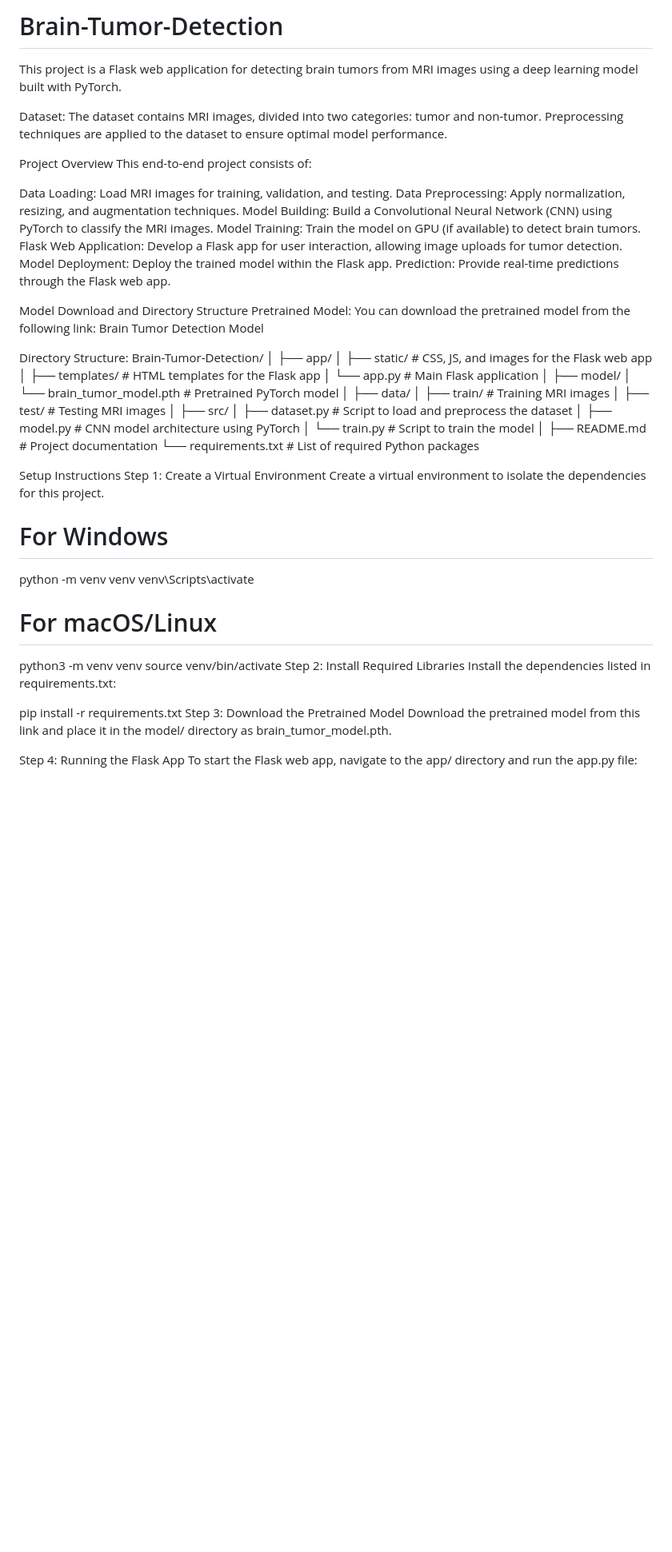
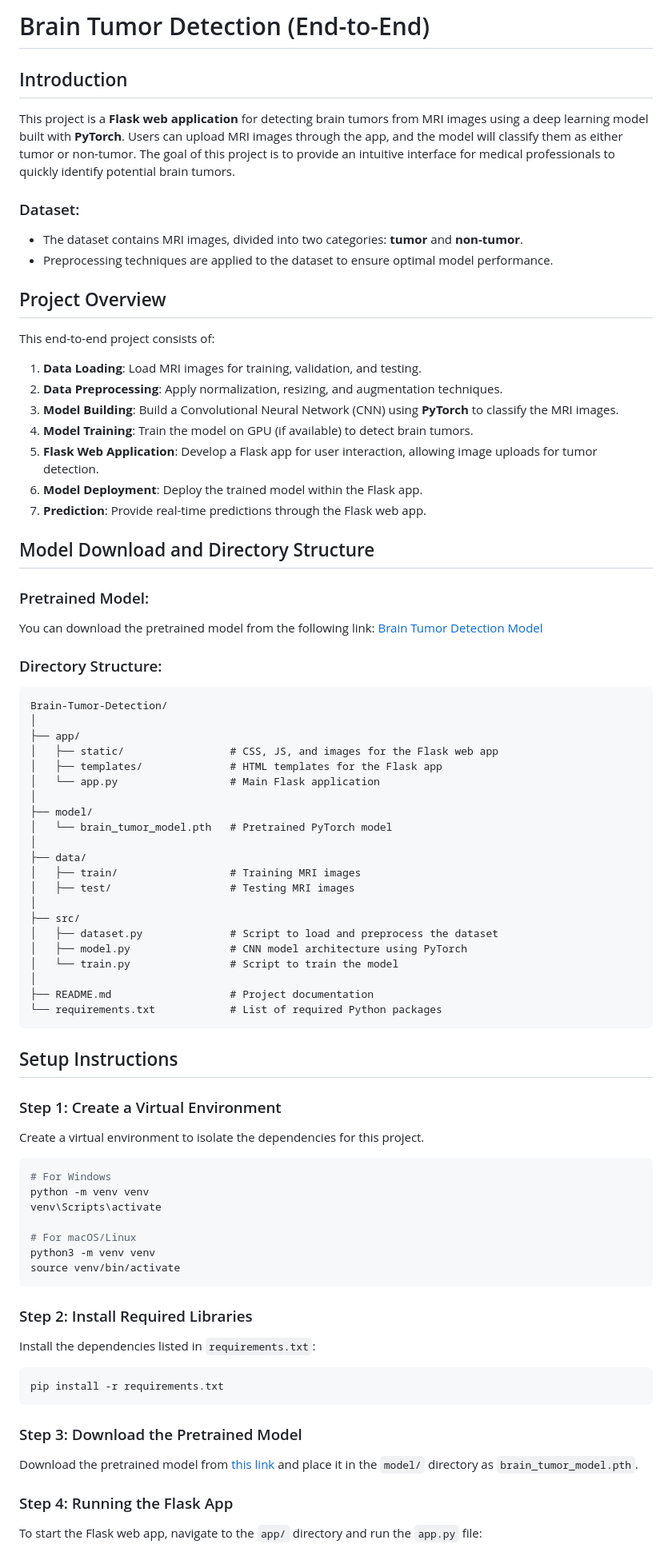
Before and after one commit to DishaChakraborty-11/Brain-Tumor-Detection, a Markdown page: README.md, the part around the change printed below. Shown: that part at 80% size. Drawn GitHub-style; blank space fills up the shorter version.

Commit message:
Revise README for improved project documentation
Updated README to enhance project clarity and structure.

````diff
--- a/README.md
+++ b/README.md
@@ -1,28 +1,32 @@
-# Brain-Tumor-Detection
-This project is a Flask web application for detecting brain tumors from MRI images using a deep learning model built with PyTorch.
+# Brain Tumor Detection (End-to-End)
 
+## Introduction
 
-Dataset:
-The dataset contains MRI images, divided into two categories: tumor and non-tumor.
-Preprocessing techniques are applied to the dataset to ensure optimal model performance.
+This project is a **Flask web application** for detecting brain tumors from MRI images using a deep learning model built with **PyTorch**. Users can upload MRI images through the app, and the model will classify them as either tumor or non-tumor. The goal of this project is to provide an intuitive interface for medical professionals to quickly identify potential brain tumors.
 
-Project Overview
+### Dataset:
+- The dataset contains MRI images, divided into two categories: **tumor** and **non-tumor**.
+- Preprocessing techniques are applied to the dataset to ensure optimal model performance.
+
+## Project Overview
+
 This end-to-end project consists of:
+1. **Data Loading**: Load MRI images for training, validation, and testing.
+2. **Data Preprocessing**: Apply normalization, resizing, and augmentation techniques.
+3. **Model Building**: Build a Convolutional Neural Network (CNN) using **PyTorch** to classify the MRI images.
+4. **Model Training**: Train the model on GPU (if available) to detect brain tumors.
+5. **Flask Web Application**: Develop a Flask app for user interaction, allowing image uploads for tumor detection.
+6. **Model Deployment**: Deploy the trained model within the Flask app.
+7. **Prediction**: Provide real-time predictions through the Flask web app.
 
-Data Loading: Load MRI images for training, validation, and testing.
-Data Preprocessing: Apply normalization, resizing, and augmentation techniques.
-Model Building: Build a Convolutional Neural Network (CNN) using PyTorch to classify the MRI images.
-Model Training: Train the model on GPU (if available) to detect brain tumors.
-Flask Web Application: Develop a Flask app for user interaction, allowing image uploads for tumor detection.
-Model Deployment: Deploy the trained model within the Flask app.
-Prediction: Provide real-time predictions through the Flask web app.
+## Model Download and Directory Structure
 
+### Pretrained Model:
+You can download the pretrained model from the following link:
+[Brain Tumor Detection Model](https://drive.google.com/file/d/1LJG_ITCWWtriLC5NPrWxIDwekWbhU_Rj/view?usp=sharing)
 
-Model Download and Directory Structure
-Pretrained Model:
-You can download the pretrained model from the following link: Brain Tumor Detection Model
-
-Directory Structure:
+### Directory Structure:
+```
 Brain-Tumor-Detection/
 │
 ├── app/
@@ -44,12 +48,15 @@ Brain-Tumor-Detection/
 │
 ├── README.md                   # Project documentation
 └── requirements.txt            # List of required Python packages
+```
 
+## Setup Instructions
 
-Setup Instructions
-Step 1: Create a Virtual Environment
+### Step 1: Create a Virtual Environment
+
 Create a virtual environment to isolate the dependencies for this project.
 
+```bash
 # For Windows
 python -m venv venv
 venv\Scripts\activate
@@ -57,15 +64,24 @@ venv\Scripts\activate
 # For macOS/Linux
 python3 -m venv venv
 source venv/bin/activate
-Step 2: Install Required Libraries
-Install the dependencies listed in requirements.txt:
+```
 
+### Step 2: Install Required Libraries
+
+Install the dependencies listed in `requirements.txt`:
+
+```bash
 pip install -r requirements.txt
-Step 3: Download the Pretrained Model
-Download the pretrained model from this link and place it in the model/ directory as brain_tumor_model.pth.
+```
 
-Step 4: Running the Flask App
-To start the Flask web app, navigate to the app/ directory and run the app.py file:
+### Step 3: Download the Pretrained Model
 
+Download the pretrained model from [this link](https://drive.google.com/file/d/1LJG_ITCWWtriLC5NPrWxIDwekWbhU_Rj/view?usp=sharing) and place it in the `model/` directory as `brain_tumor_model.pth`.
+
+### Step 4: Running the Flask App
+
+To start the Flask web app, navigate to the `app/` directory and run the `app.py` file:
+
+```bash
 cd app/
 python app.py
````
Also changed, not shown: other parts of README.md (+30 -22 lines).
